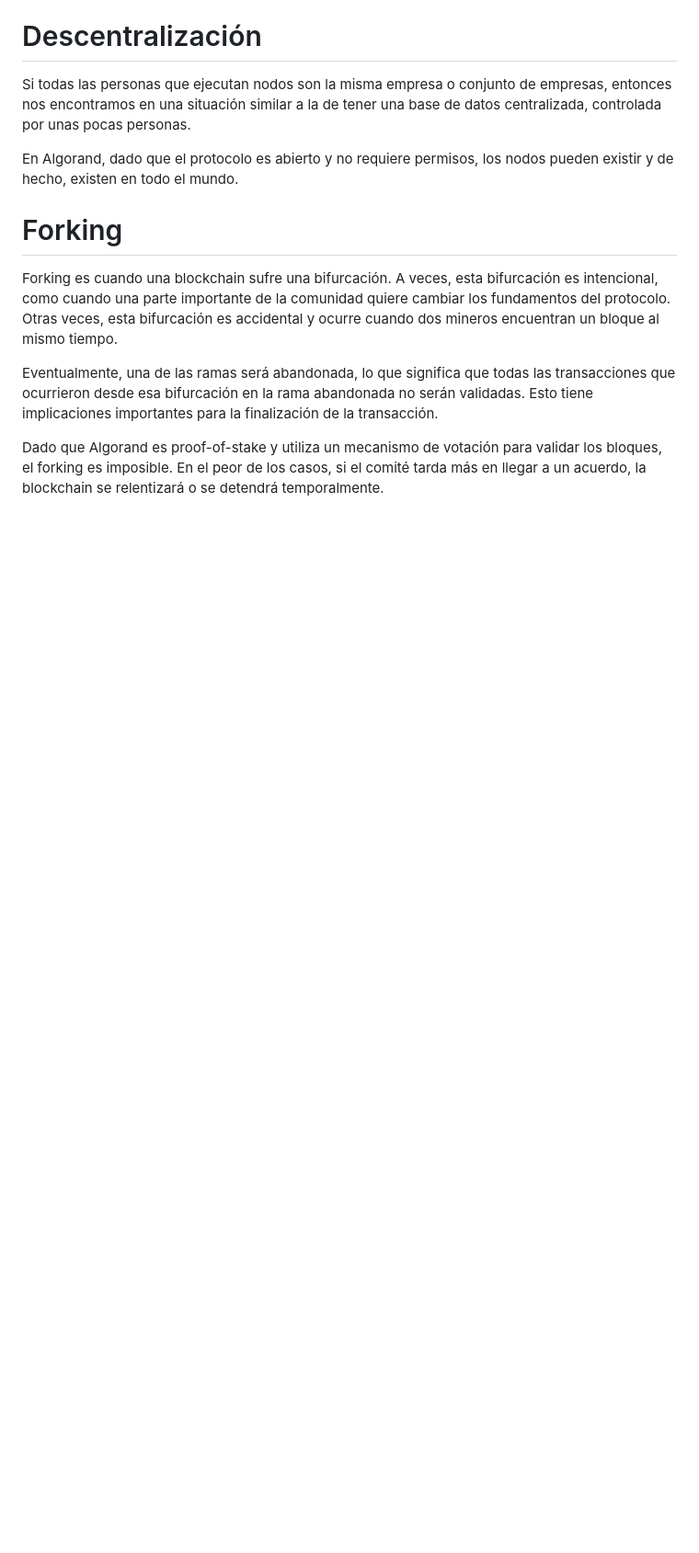
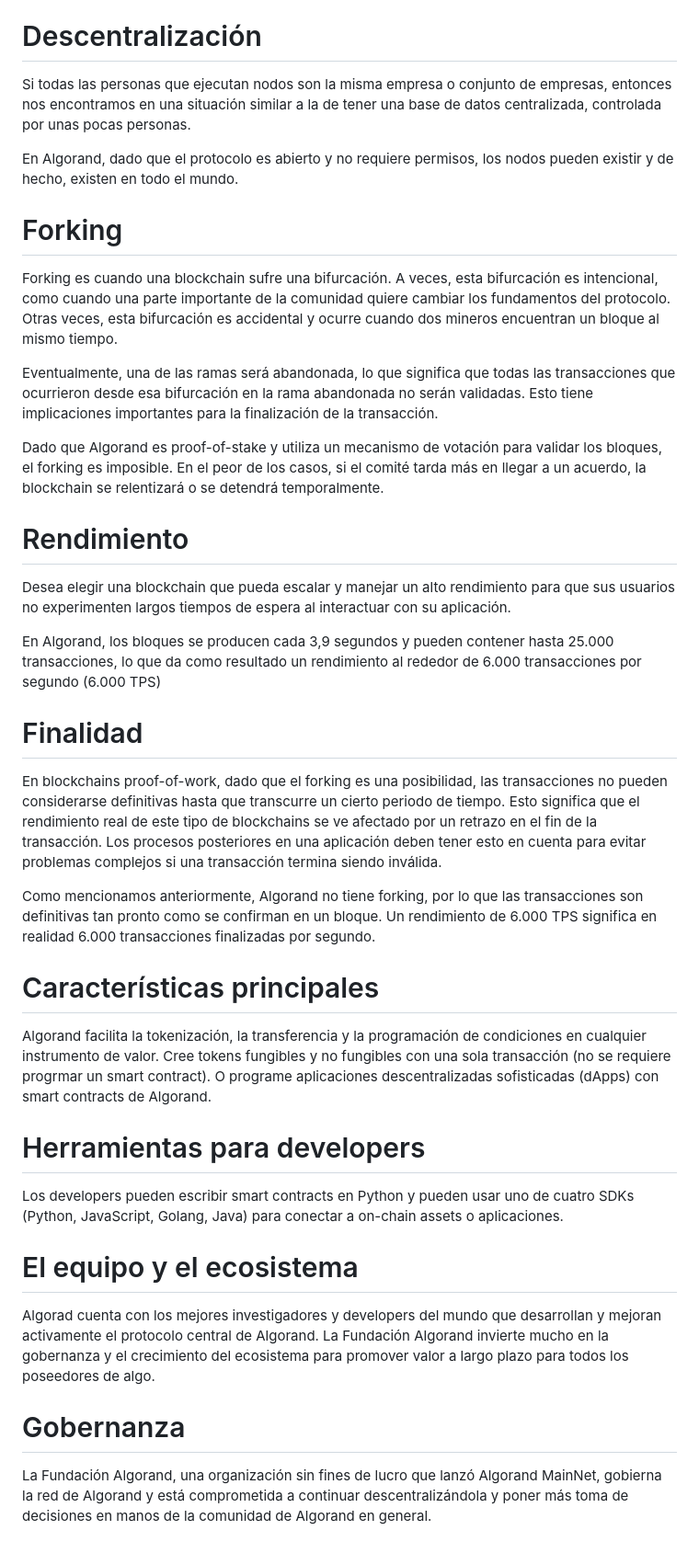
Before and after one commit to juansalinas-xyz/algorand, a Markdown page: README.md, the part around one of its changes. Shown at 92% size. Drawn GitHub-style; blank space fills up the shorter version.

Commit message:
Why algorand, new concepts

```diff
--- a/README.md
+++ b/README.md
@@ -144,3 +148,25 @@ Forking es cuando una blockchain sufre una bifurcación. A veces, esta bifurcaci
 Eventualmente, una de las ramas será abandonada, lo que significa que todas las transacciones que ocurrieron desde esa bifurcación en la rama abandonada no serán validadas. Esto tiene implicaciones importantes para la finalización de la transacción.
 
 Dado que Algorand es proof-of-stake y utiliza un mecanismo de votación para validar los bloques, el forking es imposible. En el peor de los casos, si el comité tarda más en llegar a un acuerdo, la blockchain se relentizará o se detendrá temporalmente.
+
+# Rendimiento
+Desea elegir una blockchain que pueda escalar y manejar un alto rendimiento para que sus usuarios no experimenten largos tiempos de espera al interactuar con su aplicación.
+
+En Algorand, los bloques se producen cada 3,9 segundos y pueden contener hasta 25.000 transacciones, lo que da como resultado un rendimiento al rededor de 6.000 transacciones por segundo (6.000 TPS)
+
+# Finalidad
+En blockchains proof-of-work, dado que el forking es una posibilidad, las transacciones no pueden considerarse definitivas hasta que transcurre un cierto periodo de tiempo. Esto significa que el rendimiento real de este tipo de blockchains se ve afectado por un retrazo en el fin de la transacción. Los procesos posteriores en una aplicación deben tener esto en cuenta para evitar problemas complejos si una transacción termina siendo inválida.
+
+Como mencionamos anteriormente, Algorand no tiene forking, por lo que las transacciones son definitivas tan pronto como se confirman en un bloque. Un rendimiento de 6.000 TPS significa en realidad 6.000 transacciones finalizadas por segundo.
+
+# Características principales
+Algorand facilita la tokenización, la transferencia y la programación de condiciones en cualquier instrumento de valor. Cree tokens fungibles y no fungibles con una sola transacción (no se requiere progrmar un smart contract). O programe aplicaciones descentralizadas sofisticadas (dApps) con smart contracts de Algorand.
+
+# Herramientas para developers
+Los developers pueden escribir smart contracts en Python y pueden usar uno de cuatro SDKs (Python, JavaScript, Golang, Java) para conectar a on-chain assets o aplicaciones.
+
+# El equipo y el ecosistema
+Algorad cuenta con los mejores investigadores y developers del mundo que desarrollan y mejoran activamente el protocolo central de Algorand. La Fundación Algorand invierte mucho en la gobernanza y el crecimiento del ecosistema para promover valor a largo plazo para todos los poseedores de algo.
+
+# Gobernanza
+La Fundación Algorand, una organización sin fines de lucro que lanzó Algorand MainNet, gobierna la red de Algorand y está comprometida a continuar descentralizándola y poner más toma de decisiones en manos de la comunidad de Algorand en general.
```
Also changed, not shown: other parts of README.md (+8 -4 lines).
